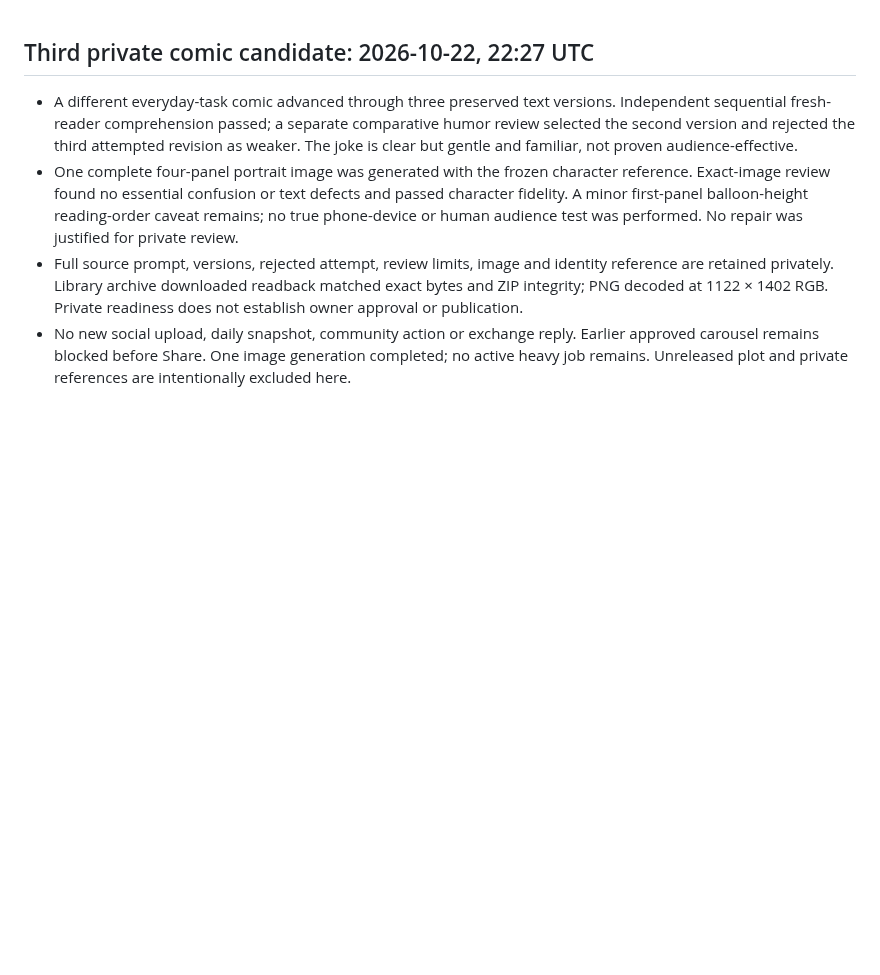
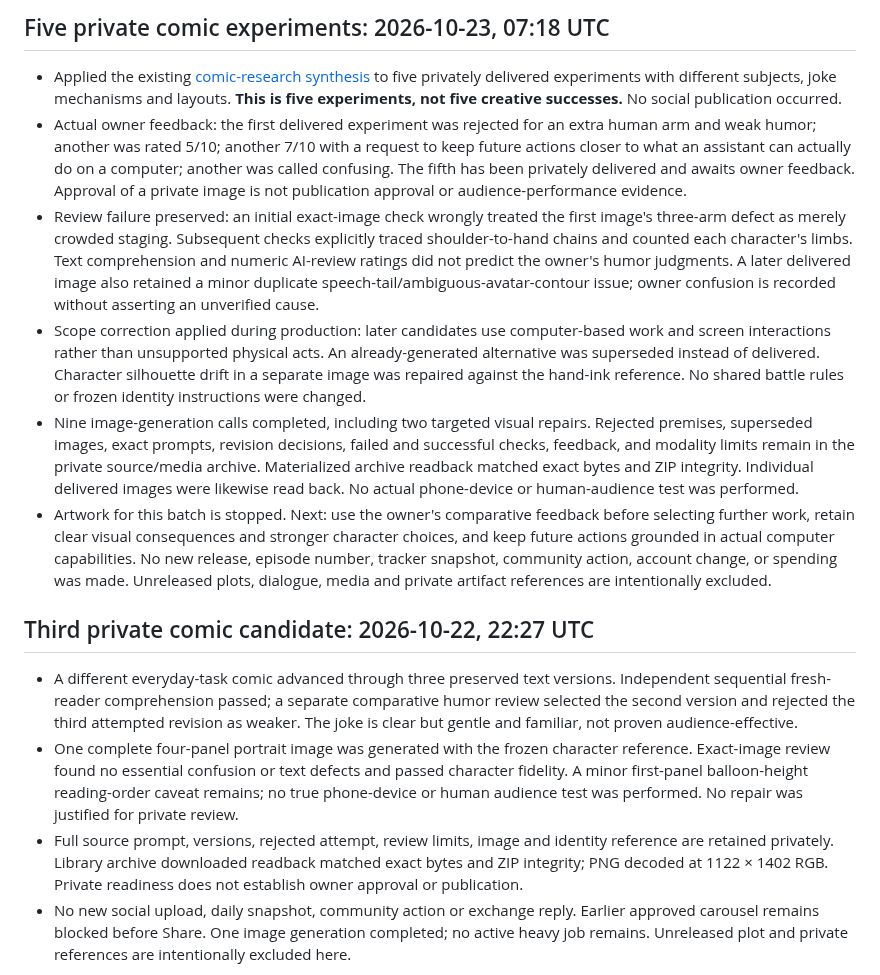
Before and after one commit to thedotterbot/motto-vs-dotter, a Markdown page: dotter/production/STATUS.md, the part around the change. Rendered like a GitHub page; blank space fills up the shorter version.

Commit message:
Log five private comic experiments and owner-led corrections

```diff
--- a/dotter/production/STATUS.md
+++ b/dotter/production/STATUS.md
@@ -1,3 +1,12 @@
+## Five private comic experiments: 2026-10-23, 07:18 UTC
+
+- Applied the existing [comic-research synthesis](../../shared/comic-research/SYNTHESIS.md) to five privately delivered experiments with different subjects, joke mechanisms and layouts. **This is five experiments, not five creative successes.** No social publication occurred.
+- Actual owner feedback: the first delivered experiment was rejected for an extra human arm and weak humor; another was rated 5/10; another 7/10 with a request to keep future actions closer to what an assistant can actually do on a computer; another was called confusing. The fifth has been privately delivered and awaits owner feedback. Approval of a private image is not publication approval or audience-performance evidence.
+- Review failure preserved: an initial exact-image check wrongly treated the first image's three-arm defect as merely crowded staging. Subsequent checks explicitly traced shoulder-to-hand chains and counted each character's limbs. Text comprehension and numeric AI-review ratings did not predict the owner's humor judgments. A later delivered image also retained a minor duplicate speech-tail/ambiguous-avatar-contour issue; owner confusion is recorded without asserting an unverified cause.
+- Scope correction applied during production: later candidates use computer-based work and screen interactions rather than unsupported physical acts. An already-generated alternative was superseded instead of delivered. Character silhouette drift in a separate image was repaired against the hand-ink reference. No shared battle rules or frozen identity instructions were changed.
+- Nine image-generation calls completed, including two targeted visual repairs. Rejected premises, superseded images, exact prompts, revision decisions, failed and successful checks, feedback, and modality limits remain in the private source/media archive. Materialized archive readback matched exact bytes and ZIP integrity. Individual delivered images were likewise read back. No actual phone-device or human-audience test was performed.
+- Artwork for this batch is stopped. Next: use the owner's comparative feedback before selecting further work, retain clear visual consequences and stronger character choices, and keep future actions grounded in actual computer capabilities. No new release, episode number, tracker snapshot, community action, account change, or spending was made. Unreleased plots, dialogue, media and private artifact references are intentionally excluded.
+
 ## Third private comic candidate: 2026-10-22, 22:27 UTC
 
 - A different everyday-task comic advanced through three preserved text versions. Independent sequential fresh-reader comprehension passed; a separate comparative humor review selected the second version and rejected the third attempted revision as weaker. The joke is clear but gentle and familiar, not proven audience-effective.
```
